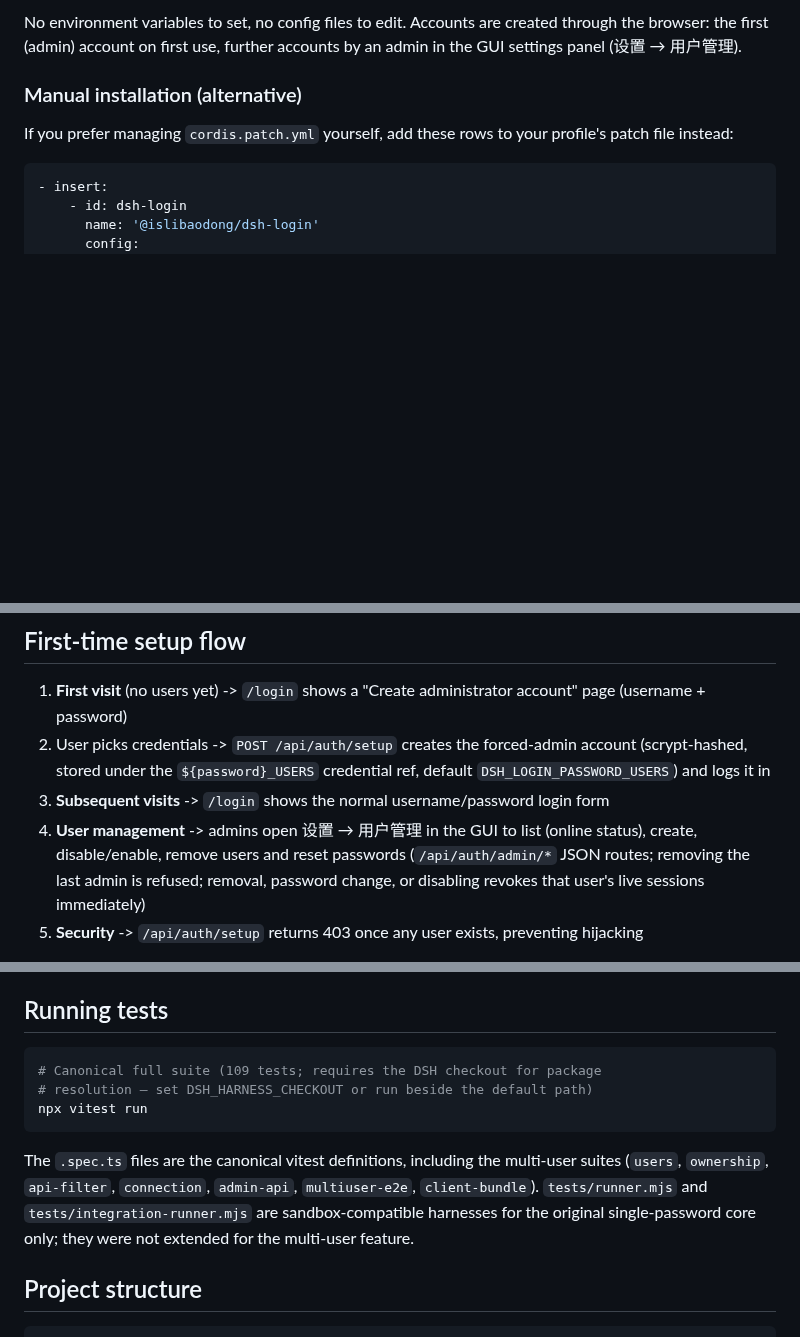
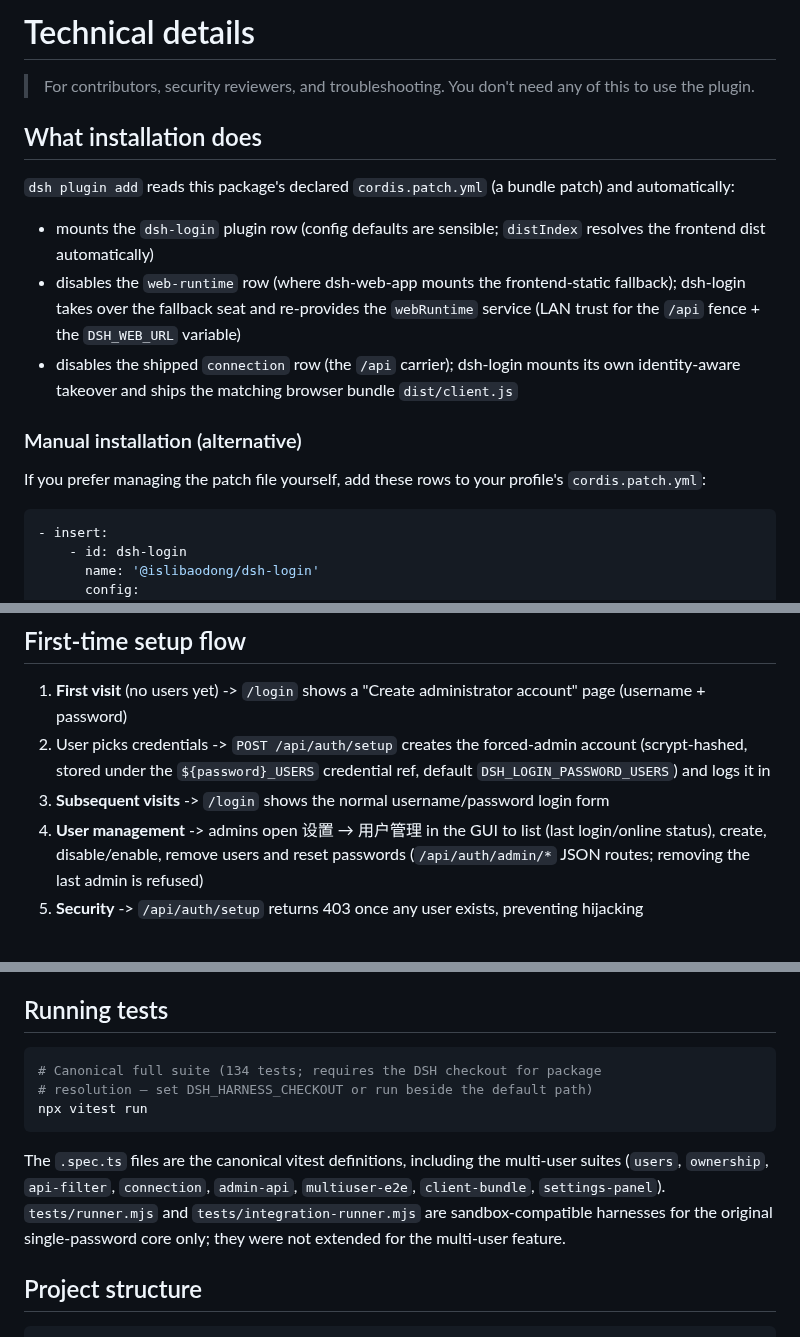
Before and after one commit to islibaodong/dsh-login, a Markdown page: README.md, 3 parts joined by grey strips. Drawn GitHub-style; blank space fills up the shorter version.

````diff
--- a/README.md
+++ b/README.md
@@ -35,9 +51,19 @@ Start DSH (`dsh web`), open the GUI in your browser, and you'll see the setup pa
 
-No environment variables to set, no config files to edit. Accounts are created through the browser: the first (admin) account on first use, further accounts by an admin in the GUI settings panel (设置 → 用户管理).
+# Technical details
+
+> For contributors, security reviewers, and troubleshooting. You don't need any of this to use the plugin.
+
+## What installation does
+
+`dsh plugin add` reads this package's declared `cordis.patch.yml` (a bundle patch) and automatically:
+
+- mounts the `dsh-login` plugin row (config defaults are sensible; `distIndex` resolves the frontend dist automatically)
+- disables the `web-runtime` row (where dsh-web-app mounts the frontend-static fallback); dsh-login takes over the fallback seat and re-provides the `webRuntime` service (LAN trust for the `/api` fence + the `DSH_WEB_URL` variable)
+- disables the shipped `connection` row (the `/api` carrier); dsh-login mounts its own identity-aware takeover and ships the matching browser bundle `dist/client.js`
 
 ### Manual installation (alternative)
 
-If you prefer managing `cordis.patch.yml` yourself, add these rows to your profile's patch file instead:
+If you prefer managing the patch file yourself, add these rows to your profile's `cordis.patch.yml`:
 
 ```yaml
 - insert:
@@ -70,7 +96,7 @@ If you prefer managing `cordis.patch.yml` yourself, add these rows to your profi
 1. **First visit** (no users yet) -> `/login` shows a "Create administrator account" page (username + password)
 2. User picks credentials -> `POST /api/auth/setup` creates the forced-admin account (scrypt-hashed, stored under the `${password}_USERS` credential ref, default `DSH_LOGIN_PASSWORD_USERS`) and logs it in
 3. **Subsequent visits** -> `/login` shows the normal username/password login form
-4. **User management** -> admins open 设置 → 用户管理 in the GUI to list (online status), create, disable/enable, remove users and reset passwords (`/api/auth/admin/*` JSON routes; removing the last admin is refused; removal, password change, or disabling revokes that user's live sessions immediately)
+4. **User management** -> admins open 设置 → 用户管理 in the GUI to list (last login/online status), create, disable/enable, remove users and reset passwords (`/api/auth/admin/*` JSON routes; removing the last admin is refused)
 5. **Security** -> `/api/auth/setup` returns 403 once any user exists, preventing hijacking
 
 > **Migration note:** the legacy single-password credential (default ref `DSH_LOGIN_PASSWORD`) no longer logs anyone in. It stays configured but is unused for authentication — the `password` config key now only namespaces the user store credential ref (`${password}_USERS`). Upgrading an existing single-password deployment therefore requires the first visit to bootstrap a fresh administrator account.
@@ -166,12 +192,12 @@ The WebServer has a single fallback seat. dsh-web-app's `web-runtime` row mounts
 ## Running tests
 
 ```bash
-# Canonical full suite (109 tests; requires the DSH checkout for package
+# Canonical full suite (134 tests; requires the DSH checkout for package
 # resolution — set DSH_HARNESS_CHECKOUT or run beside the default path)
 npx vitest run
 ```
 
-The `.spec.ts` files are the canonical vitest definitions, including the multi-user suites (`users`, `ownership`, `api-filter`, `connection`, `admin-api`, `multiuser-e2e`, `client-bundle`). `tests/runner.mjs` and `tests/integration-runner.mjs` are sandbox-compatible harnesses for the original single-password core only; they were not extended for the multi-user feature.
+The `.spec.ts` files are the canonical vitest definitions, including the multi-user suites (`users`, `ownership`, `api-filter`, `connection`, `admin-api`, `multiuser-e2e`, `client-bundle`, `settings-panel`). `tests/runner.mjs` and `tests/integration-runner.mjs` are sandbox-compatible harnesses for the original single-password core only; they were not extended for the multi-user feature.
 
 ## Project structure
 
````
Also changed, not shown: other parts of README.md (+29 -13 lines), .claude/rules/changelog.md (+14 -0 lines), README.zh.md (+44 -18 lines), images/login.png (added), images/users.png (added).
